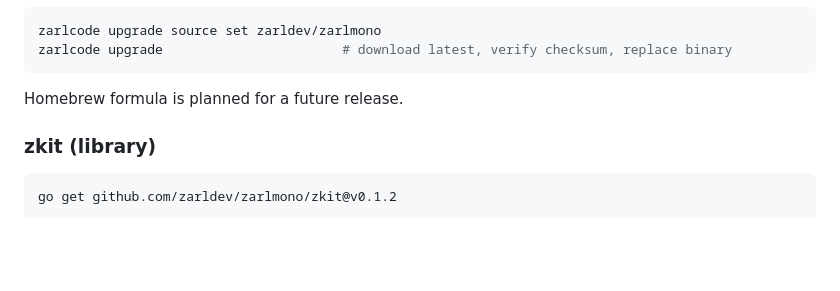
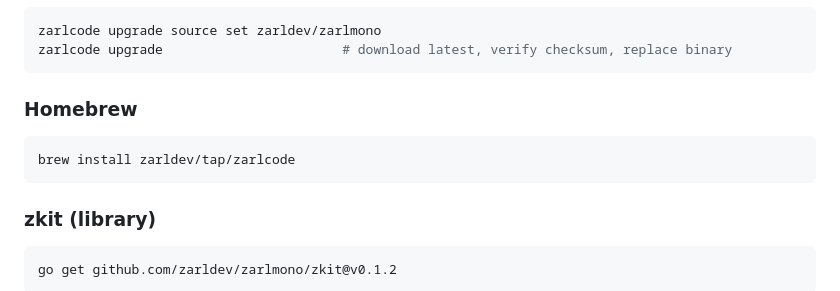
Before and after one commit to zarldev/zarlmono, a Markdown page: README.md, the part around the change. Drawn GitHub-style; blank space fills up the shorter version.

Commit message:
docs: homebrew formula published, update install section

````diff
--- a/README.md
+++ b/README.md
@@ -55,8 +55,11 @@ zarlcode upgrade source set zarldev/zarlmono
 zarlcode upgrade                       # download latest, verify checksum, replace binary
 ```
 
-Homebrew formula is planned for a future release.
+### Homebrew
 
+```bash
+brew install zarldev/tap/zarlcode
+```
 ### zkit (library)
 
 ```bash
````
